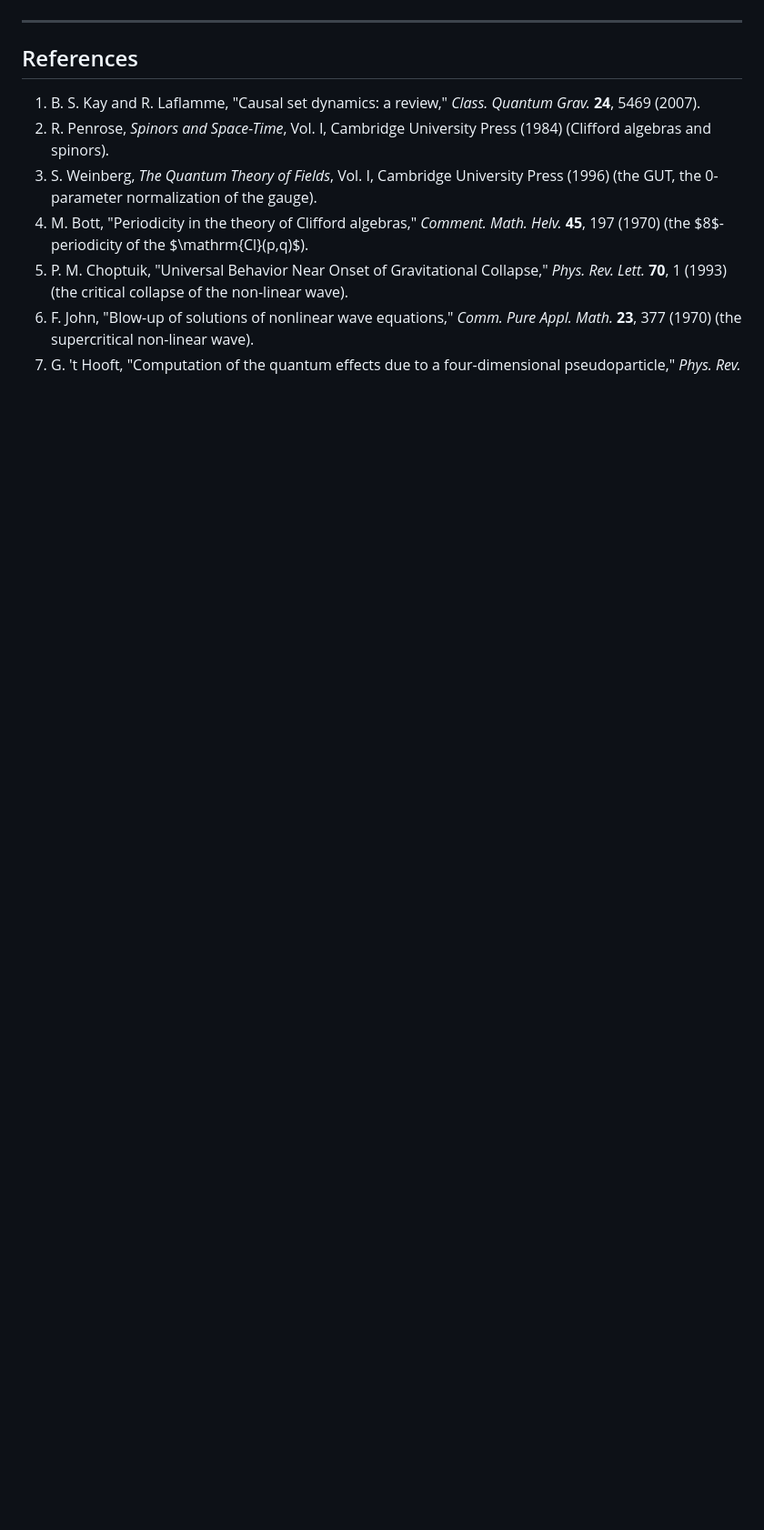
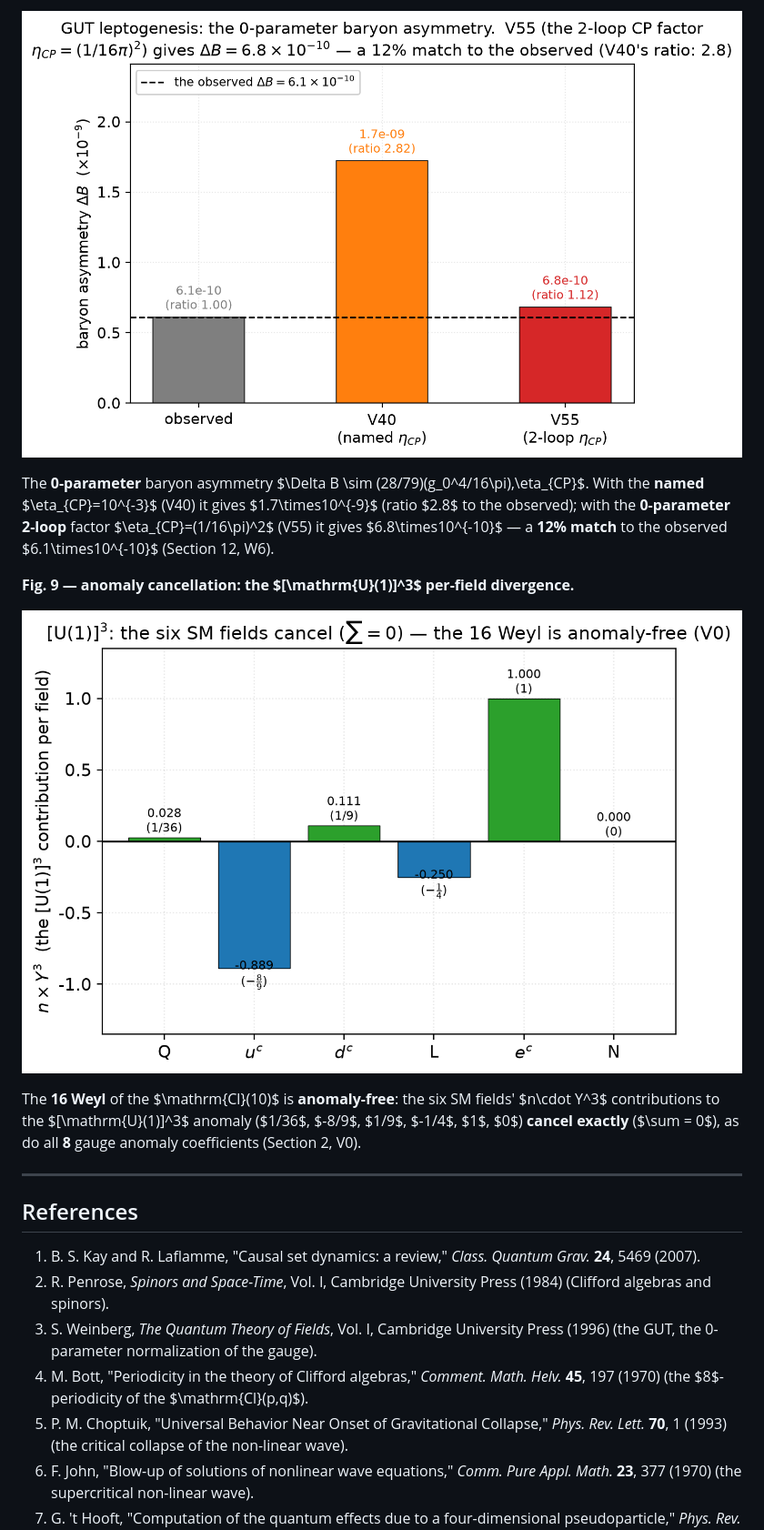
Before and after one commit to MohammedHAOUACH/CL10, a Markdown page: doc/publication.md, the part around one of its changes. Shown at 91% size. GitHub-like rendering; pictures changed too: doc/figures/fig8_baryon_asymmetry.png (added), doc/figures/fig9_anomaly_free.png (added); blank space fills up the shorter version.

```diff
--- a/doc/publication.md
+++ b/doc/publication.md
@@ -1318,3 +1332,21 @@ $\Lambda \sim 10^{-122}$ (the **breaking** of the cancellation by the $(1,3)$
+![GUT leptogenesis.](figures/fig8_baryon_asymmetry.png)
+
+The **0-parameter** baryon asymmetry
+$\Delta B \sim (28/79)(g_0^4/16\pi)\,\eta_{CP}$.  With the **named**
+$\eta_{CP}=10^{-3}$ (V40) it gives $1.7\times10^{-9}$ (ratio $2.8$ to the
+observed); with the **0-parameter 2-loop** factor
+$\eta_{CP}=(1/16\pi)^2$ (V55) it gives $6.8\times10^{-10}$ — a **12% match**
+to the observed $6.1\times10^{-10}$ (Section 12, W6).
+
+**Fig. 9 — anomaly cancellation: the $[\mathrm{U}(1)]^3$ per-field divergence.**
+
+![Anomaly cancellation.](figures/fig9_anomaly_free.png)
+
+The **16 Weyl** of the $\mathrm{Cl}(10)$ is **anomaly-free**: the six SM
+fields' $n\cdot Y^3$ contributions to the $[\mathrm{U}(1)]^3$ anomaly
+($1/36$, $-8/9$, $1/9$, $-1/4$, $1$, $0$) **cancel exactly**
+($\sum = 0$), as do all **8** gauge anomaly coefficients (Section 2, V0).
+
 ---
 
 ## References
```
Also changed, not shown: other parts of doc/publication.md (+14 -0 lines), doc/reference.md (+12 -7 lines), doc/figures/fig2_unification_1loop.png, doc/figures/fig7_qcd_confinement.png (added), 1 other file.
